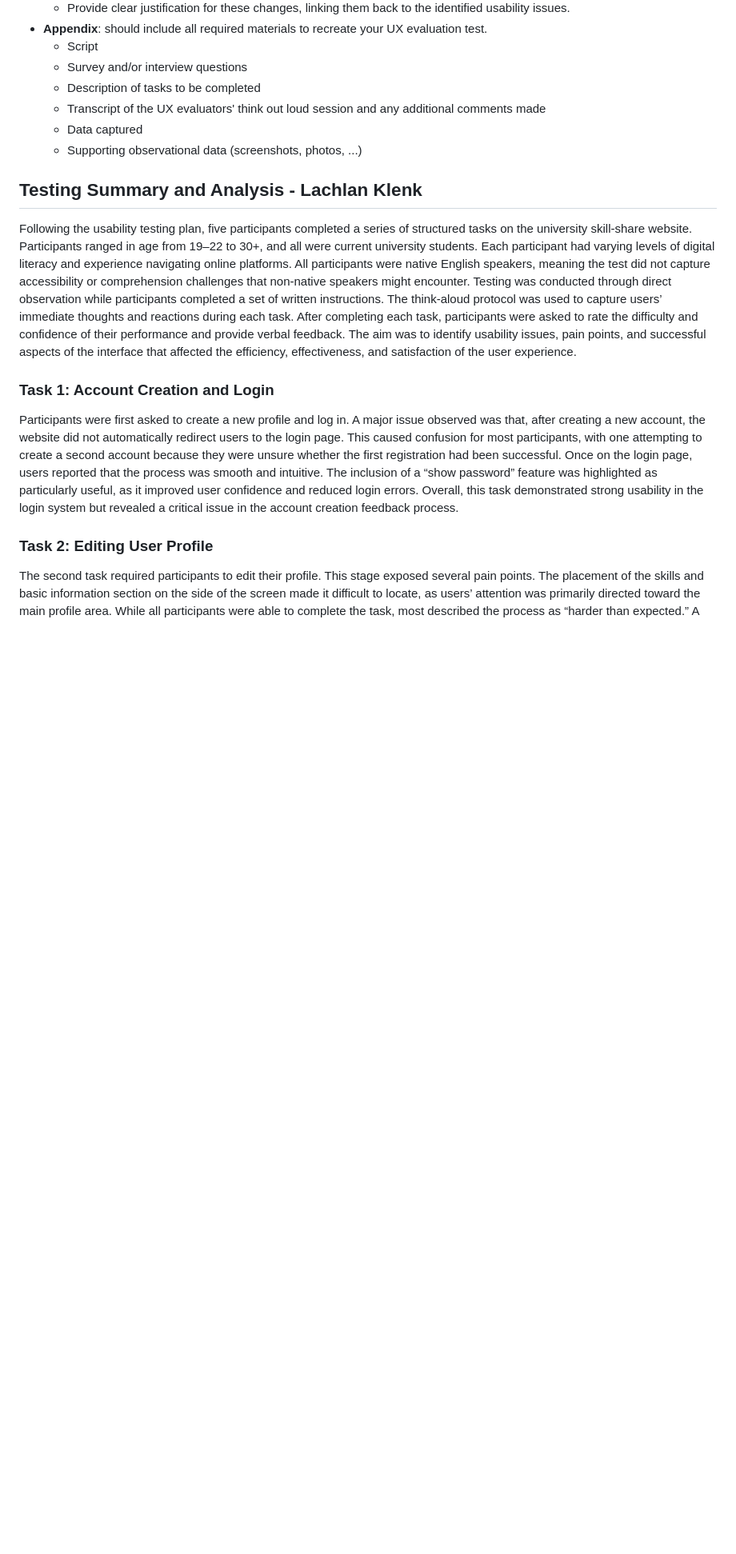
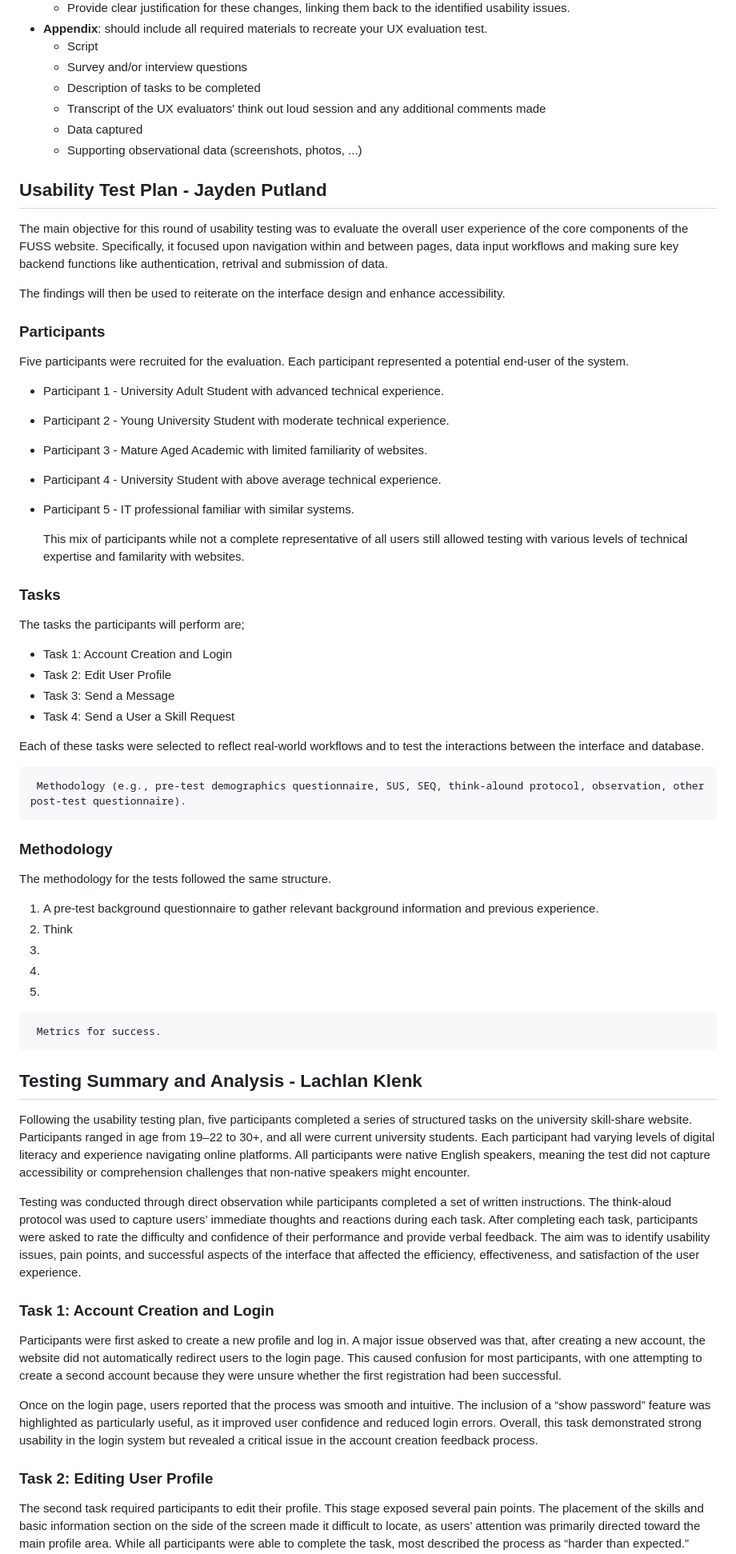
Before and after one commit to MightyAttacker/FUSS-Repo, a Markdown page: p1-p3/ux-evaluation-part3/Part3.md, the part around one of its changes. Shown at 80% size. Drawn GitHub-style; blank space fills up the shorter version.

Commit message:
Adding in Test Plan

```diff
--- a/p1-p3/ux-evaluation-part3/Part3.md
+++ b/p1-p3/ux-evaluation-part3/Part3.md
@@ -20,14 +20,53 @@
     - Data captured
     - Supporting observational data (screenshots, photos, ...)
 
+## Usability Test Plan - Jayden Putland
+ The main objective for this round of usability testing was to evaluate the overall user experience of the core components of the FUSS website. Specifically, it focused upon navigation within and between pages, data input workflows and making sure key backend functions like authentication, retrival and submission of data.
 
+ The findings will then be used to reiterate on the interface design and enhance accessibility.
+
+ ### Participants
+ Five participants were recruited for the evaluation. Each participant represented a potential end-user of the system.
+
+ - Participant 1 - University Adult Student with advanced technical experience.
+ - Participant 2 - Young University Student with moderate technical experience.
+ - Participant 3 - Mature Aged Academic with limited familiarity of websites.
+ - Participant 4 - University Student with above average technical experience.
+ - Participant 5 - IT professional familiar with similar systems.
+
+    This mix of participants while not a complete representative of all users still allowed testing with various levels of technical expertise and familarity with websites.
+
+### Tasks
+The tasks the participants will perform are;
+
+- Task 1: Account Creation and Login
+- Task 2: Edit User Profile
+- Task 3: Send a Message
+- Task 4: Send a User a Skill Request
+
+Each of these tasks were selected to reflect real-world workflows and to test the interactions between the interface and database.
+
+     Methodology (e.g., pre-test demographics questionnaire, SUS, SEQ, think-alound protocol, observation, other post-test questionnaire).
+
+### Methodology
+The methodology for the tests followed the same structure.
+
+1. A pre-test background questionnaire to gather relevant background information and previous experience.
+2. Think
+3.
+4.
+5.
+
+     Metrics for success.
 
 ## Testing Summary and Analysis - Lachlan Klenk
 Following the usability testing plan, five participants completed a series of structured tasks on the university skill-share website. Participants ranged in age from 19–22 to 30+, and all were current university students. Each participant had varying levels of digital literacy and experience navigating online platforms. All participants were native English speakers, meaning the test did not capture accessibility or comprehension challenges that non-native speakers might encounter.
+
 Testing was conducted through direct observation while participants completed a set of written instructions. The think-aloud protocol was used to capture users’ immediate thoughts and reactions during each task. After completing each task, participants were asked to rate the difficulty and confidence of their performance and provide verbal feedback. The aim was to identify usability issues, pain points, and successful aspects of the interface that affected the efficiency, effectiveness, and satisfaction of the user experience.
 
 ### Task 1: Account Creation and Login
 Participants were first asked to create a new profile and log in. A major issue observed was that, after creating a new account, the website did not automatically redirect users to the login page. This caused confusion for most participants, with one attempting to create a second account because they were unsure whether the first registration had been successful.
+
 Once on the login page, users reported that the process was smooth and intuitive. The inclusion of a “show password” feature was highlighted as particularly useful, as it improved user confidence and reduced login errors. Overall, this task demonstrated strong usability in the login system but revealed a critical issue in the account creation feedback process.
 
 ### Task 2: Editing User Profile
```
Also changed, not shown: other parts of p1-p3/ux-evaluation-part3/Part3.md (+20 -0 lines), project-docs/UX-Evaluation-Report.md (added).
